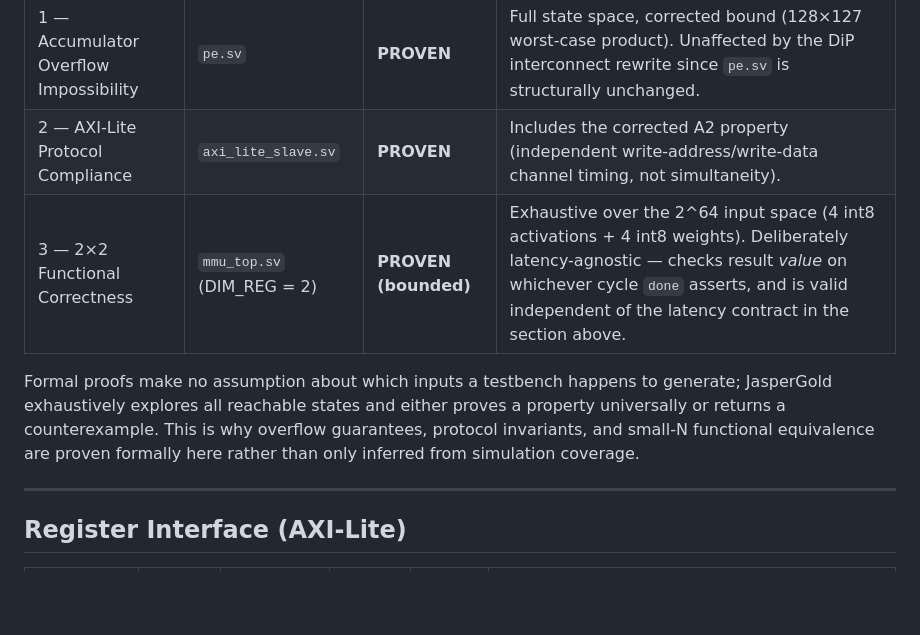
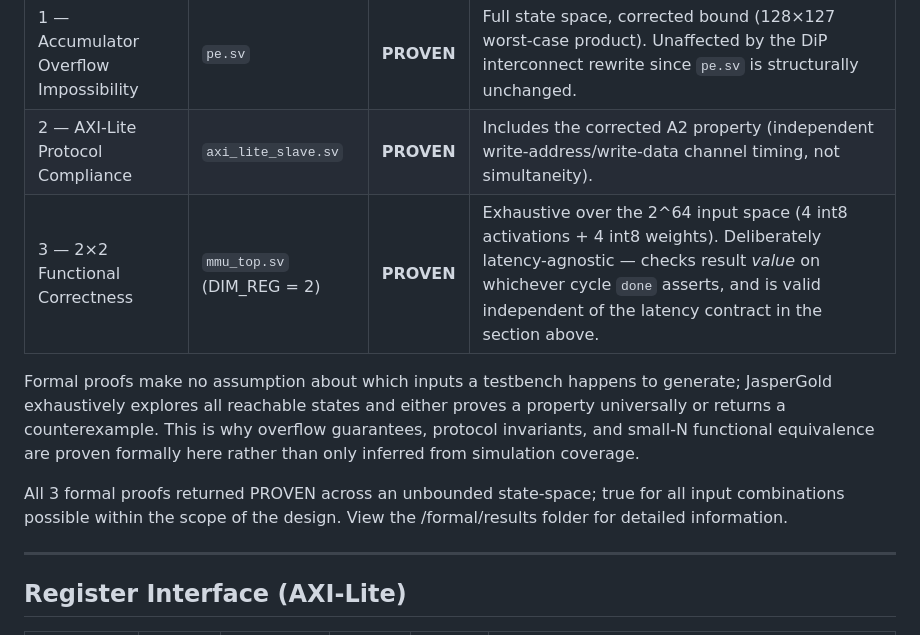
Before and after one commit to atharvakulkarni434-bit/sv-tpu-core, a Markdown page: README.md, the part around the change. Drawn GitHub-style; blank space fills up the shorter version.

```diff
--- a/README.md
+++ b/README.md
@@ -144,9 +144,11 @@ The scoreboard's transaction-level `latency_checker` (`mmu_scoreboard.sv`) and t
 |---|---|---|---|
 | 1 — Accumulator Overflow Impossibility | `pe.sv` | **PROVEN** | Full state space, corrected bound (128×127 worst-case product). Unaffected by the DiP interconnect rewrite since `pe.sv` is structurally unchanged. |
 | 2 — AXI-Lite Protocol Compliance | `axi_lite_slave.sv` | **PROVEN** | Includes the corrected A2 property (independent write-address/write-data channel timing, not simultaneity). |
-| 3 — 2×2 Functional Correctness | `mmu_top.sv` (DIM_REG = 2) | **PROVEN (bounded)** | Exhaustive over the 2^64 input space (4 int8 activations + 4 int8 weights). Deliberately latency-agnostic — checks result *value* on whichever cycle `done` asserts, and is valid independent of the latency contract in the section above. |
+| 3 — 2×2 Functional Correctness | `mmu_top.sv` (DIM_REG = 2) | **PROVEN** | Exhaustive over the 2^64 input space (4 int8 activations + 4 int8 weights). Deliberately latency-agnostic — checks result *value* on whichever cycle `done` asserts, and is valid independent of the latency contract in the section above. |
 
 Formal proofs make no assumption about which inputs a testbench happens to generate; JasperGold exhaustively explores all reachable states and either proves a property universally or returns a counterexample. This is why overflow guarantees, protocol invariants, and small-N functional equivalence are proven formally here rather than only inferred from simulation coverage.
+
+All 3 formal proofs returned PROVEN across an unbounded state-space; true for all input combinations possible within the scope of the design. View the /formal/results folder for detailed information.
 
 ---
 
```
